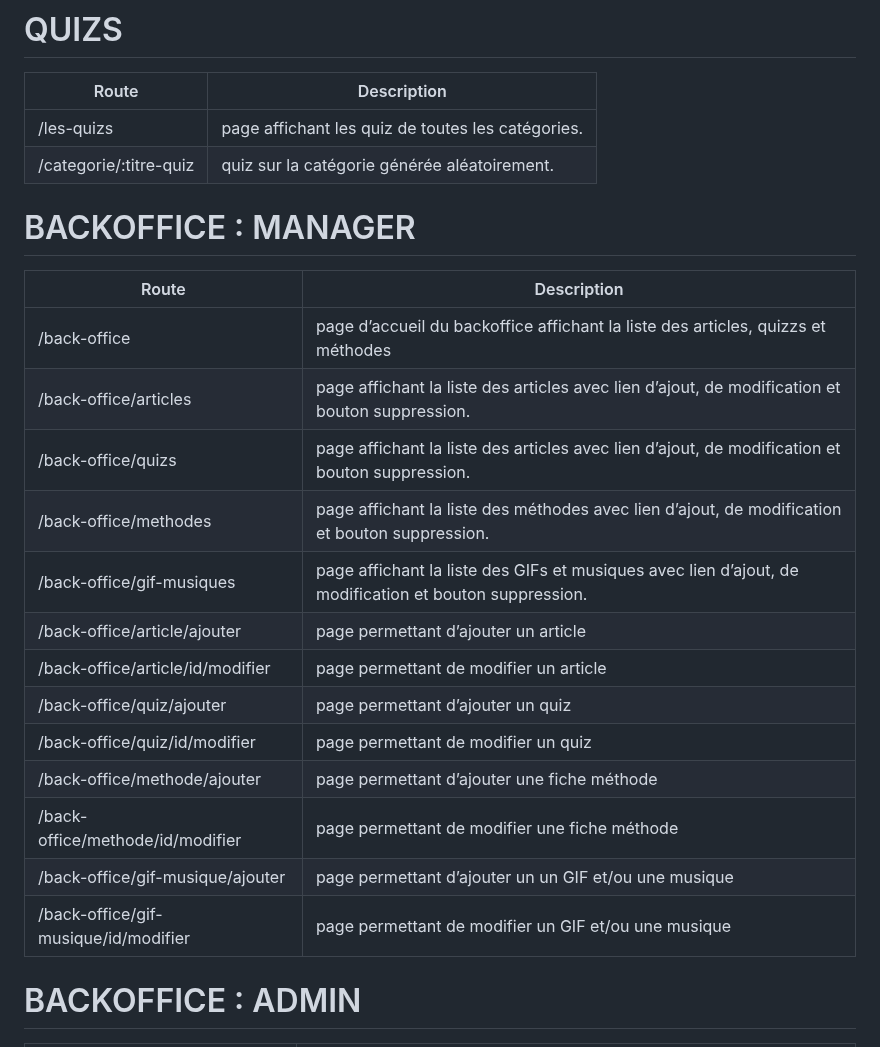
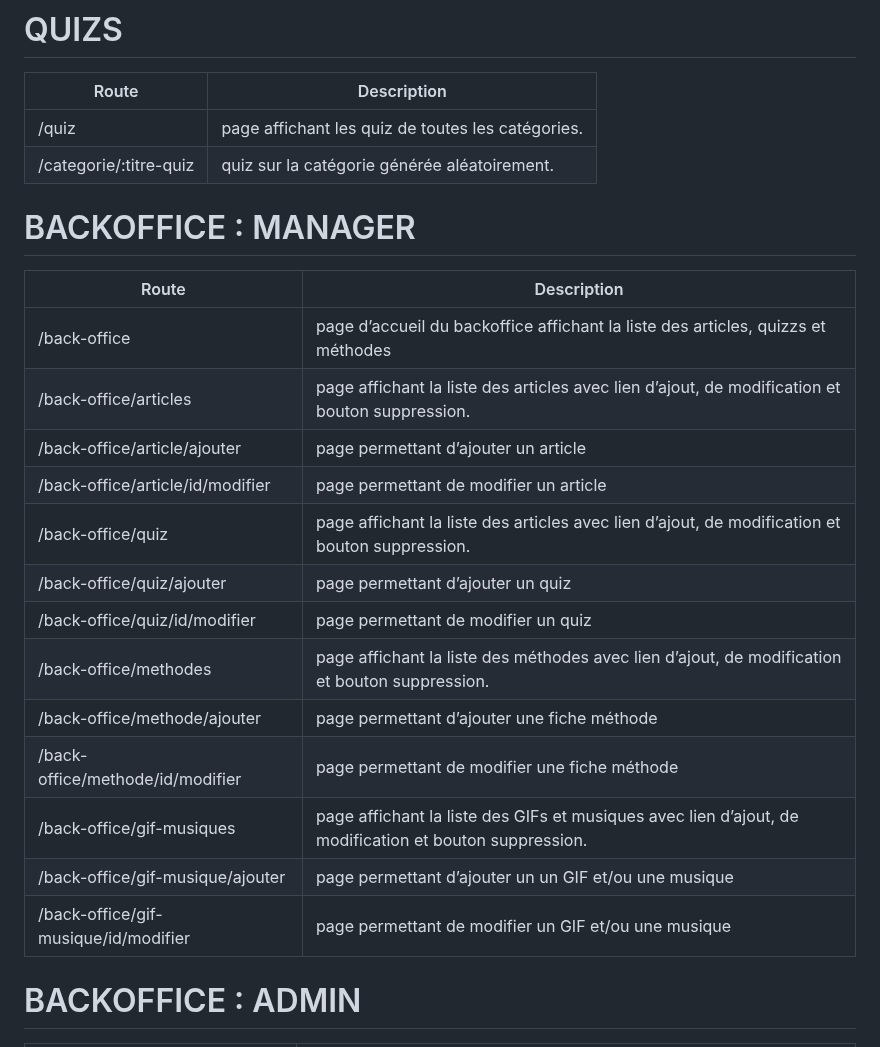
Before and after one commit to Aureliedjied/PROJET-12-COFFEE-LOVER, a Markdown page: routes.md, the part around the change. GitHub-like rendering.

Commit message:
modification

```diff
--- a/routes.md
+++ b/routes.md
@@ -29,8 +29,9 @@
 
 | Route| Description |
 |--|--|
-| /les-quizs|  page affichant les quiz de toutes les catégories. | - |
+| /quiz|  page affichant les quiz de toutes les catégories. | - |
 | /categorie/:titre-quiz  |  quiz sur la catégorie générée aléatoirement. | - |
+
 
 # BACKOFFICE : MANAGER
 
@@ -38,17 +39,19 @@
 |--|--|
 | /back-office|  page d’accueil du backoffice affichant la liste des articles, quizzs et méthodes | - |
 | /back-office/articles |  page affichant la liste des articles avec lien d’ajout, de modification et bouton suppression. | - |
-| /back-office/quizs |  page affichant la liste des articles avec lien d’ajout, de modification et bouton suppression. | - |
-| /back-office/methodes |  page affichant la liste des méthodes avec lien d’ajout, de modification et bouton suppression. | - |
-| /back-office/gif-musiques |  page affichant la liste des GIFs et musiques avec lien d’ajout, de modification et bouton suppression. | - |
 | /back-office/article/ajouter |   page permettant d’ajouter un article | - |
 | /back-office/article/id/modifier |   page permettant de modifier un article | - |
+| /back-office/quiz |  page affichant la liste des articles avec lien d’ajout, de modification et bouton suppression. | - |
 | /back-office/quiz/ajouter |   page permettant d’ajouter un quiz | - |
 | /back-office/quiz/id/modifier |   page permettant de modifier un quiz | - |
+| /back-office/methodes |  page affichant la liste des méthodes avec lien d’ajout, de modification et bouton suppression. | - |
 | /back-office/methode/ajouter |   page permettant d’ajouter une fiche méthode | - |
 | /back-office/methode/id/modifier |   page permettant de modifier une fiche méthode | - |
+| /back-office/gif-musiques |  page affichant la liste des GIFs et musiques avec lien d’ajout, de modification et bouton suppression. | - |
 | /back-office/gif-musique/ajouter |   page permettant d’ajouter un un GIF et/ou une musique | - |
 | /back-office/gif-musique/id/modifier |   page permettant de modifier un GIF et/ou une musique | - |
+
+
 
 # BACKOFFICE : ADMIN
 
```
